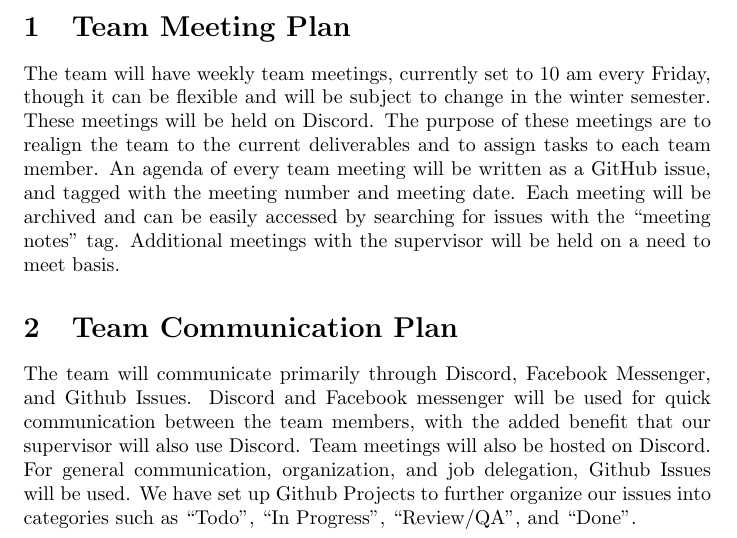
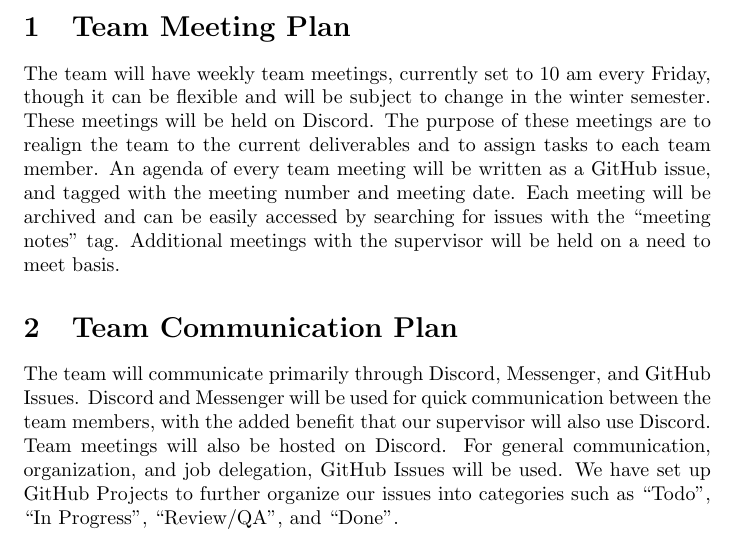
Before and after one commit to arkinmodi/project-sayyara, a LaTeX document (docs/DevelopmentPlan/DevelopmentPlan.tex): part of page 2 of 5, cut so that both start at the same text. Compiled offline with pdfLaTeX.

Commit message:
Fixed terminology

```diff
--- a/docs/DevelopmentPlan/DevelopmentPlan.tex
+++ b/docs/DevelopmentPlan/DevelopmentPlan.tex
@@ -47,11 +47,11 @@ the supervisor will be held on a need to meet basis.
 
 \section{Team Communication Plan}
 
-The team will communicate primarily through Discord, Facebook Messenger, and Github Issues. Discord
-and Facebook messenger will be used for quick communication between the team members, with the added
+The team will communicate primarily through Discord, Messenger, and GitHub Issues. Discord
+and Messenger will be used for quick communication between the team members, with the added
 benefit that our supervisor will also use Discord. Team meetings will also be hosted on Discord. For
-general communication, organization, and job delegation, Github Issues will be used. We have set up
-Github Projects to further organize our issues into categories such as ``Todo'', ``In Progress'',
+general communication, organization, and job delegation, GitHub Issues will be used. We have set up
+GitHub Projects to further organize our issues into categories such as ``Todo'', ``In Progress'',
 ``Review/QA'', and ``Done''.
 
 \section{Team Member Roles}
```
